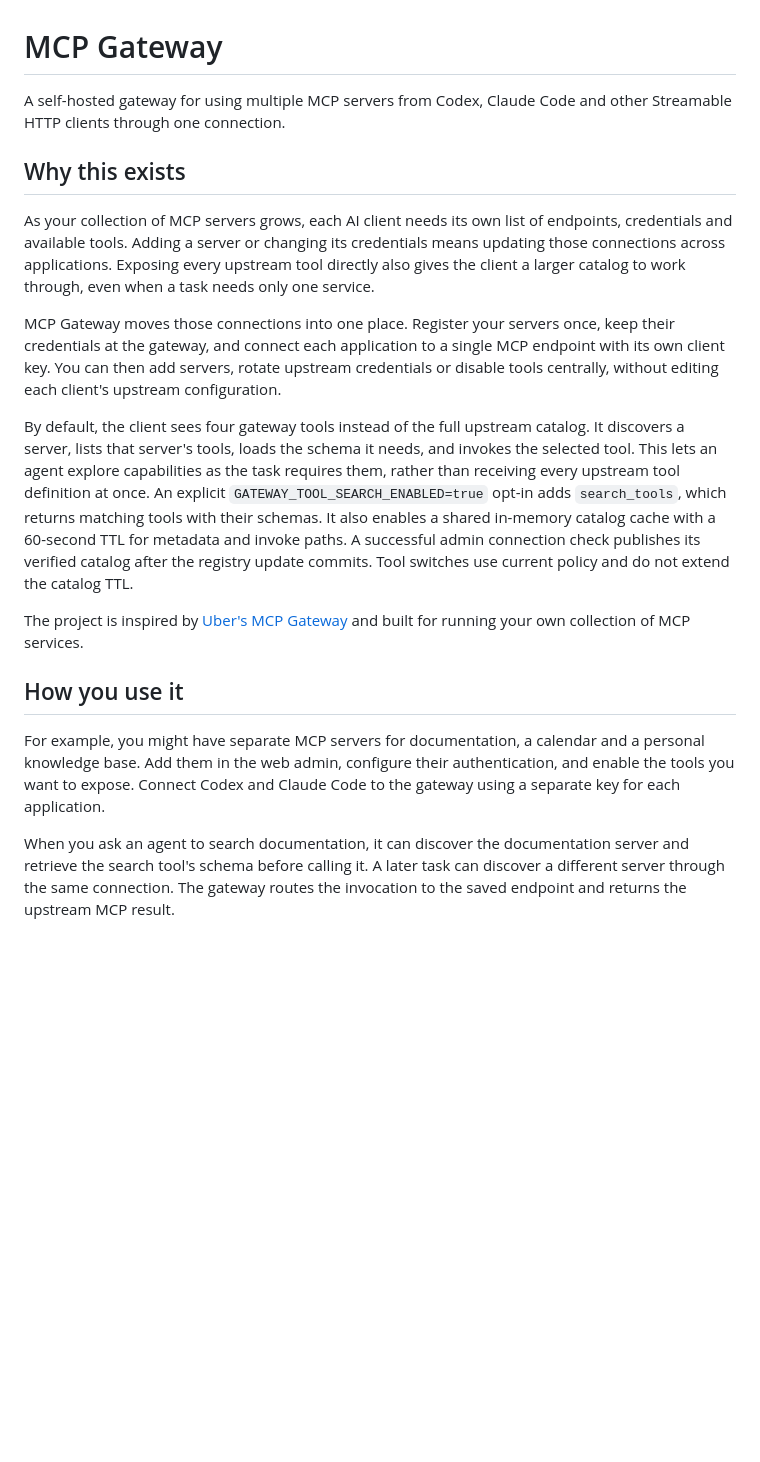
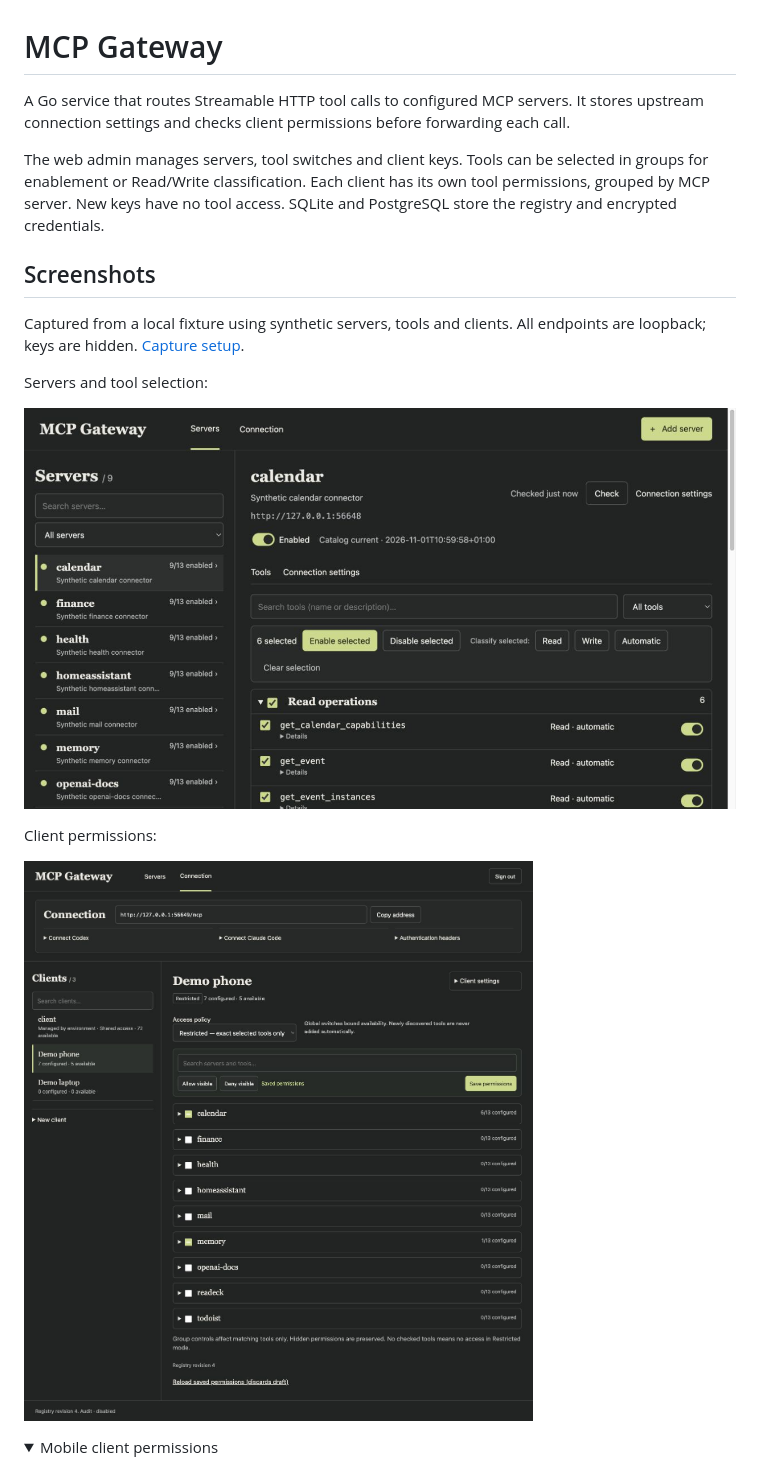
Before and after one commit to Dzarlax-AI/mcp-gateway, a Markdown page: README.md, the part around one of its changes. Drawn GitHub-style; pictures changed too: docs/screenshots/clients.jpg (added), docs/screenshots/servers.jpg (added); folded sections open; blank space fills up the shorter version.

```diff
--- a/README.md
+++ b/README.md
@@ -1,44 +1,28 @@
 # MCP Gateway
 
-A self-hosted gateway for using multiple MCP servers from Codex, Claude Code and other Streamable HTTP clients through one connection.
+A Go service that routes Streamable HTTP tool calls to configured MCP servers.
+It stores upstream connection settings and checks client permissions before
+forwarding each call.
 
-## Why this exists
+The web admin manages servers, tool switches and client keys. Tools can be
+selected in groups for enablement or Read/Write classification. Each client has
+its own tool permissions, grouped by MCP server. New keys have no tool access.
+SQLite and PostgreSQL store the registry and encrypted credentials.
 
-As your collection of MCP servers grows, each AI client needs its own list of
-endpoints, credentials and available tools. Adding a server or changing its
-credentials means updating those connections across applications. Exposing
-every upstream tool directly also gives the client a larger catalog to work
-through, even when a task needs only one service.
+## Screenshots
 
-MCP Gateway moves those connections into one place. Register your servers once,
-keep their credentials at the gateway, and connect each application to a single
-MCP endpoint with its own client key. You can then add servers, rotate upstream
-credentials or disable tools centrally, without editing each client's upstream
-configuration.
+Captured from a local fixture using synthetic servers, tools and clients.
+All endpoints are loopback; keys are hidden.
+[Capture setup](docs/screenshots/README.md).
 
-By default, the client sees four gateway tools instead of the full upstream
-catalog. It discovers a server, lists that server's tools, loads the schema it
-needs, and invokes the selected tool. This lets an agent explore capabilities
-as the task requires them, rather than receiving every upstream tool definition
-at once. An explicit `GATEWAY_TOOL_SEARCH_ENABLED=true` opt-in adds
-`search_tools`, which returns matching tools with their schemas. It also enables
-a shared in-memory catalog cache with a 60-second TTL for metadata and invoke
-paths. A successful admin connection check publishes its verified catalog after
-the registry update commits. Tool switches use current policy and do not extend
-the catalog TTL.
+Servers and tool selection:
 
-The project is inspired by [Uber's MCP Gateway](https://www.uber.com/re/en/blog/designing-mcp-gateway/)
-and built for running your own collection of MCP services.
+![Synthetic server workspace](docs/screenshots/servers.jpg)
 
-## How you use it
+Client permissions:
 
-For example, you might have separate MCP servers for documentation, a calendar
-and a personal knowledge base. Add them in the web admin, configure their
-authentication, and enable the tools you want to expose. Connect Codex and
-Claude Code to the gateway using a separate key for each application.
+![Synthetic client workspace](docs/screenshots/clients.jpg)
 
-When you ask an agent to search documentation, it can discover the documentation
-server and retrieve the search tool's schema before calling it. A later task
-can discover a different server through the same connection. The gateway routes
-the invocation to the saved endpoint and returns the upstream MCP result.
+<details>
+<summary>Mobile client permissions</summary>
 
```
Also changed, not shown: other parts of README.md (+2 -15 lines), docs/screenshots/README.md (added, +37 -0 lines), docs/screenshots/clients-mobile.jpg (added).
